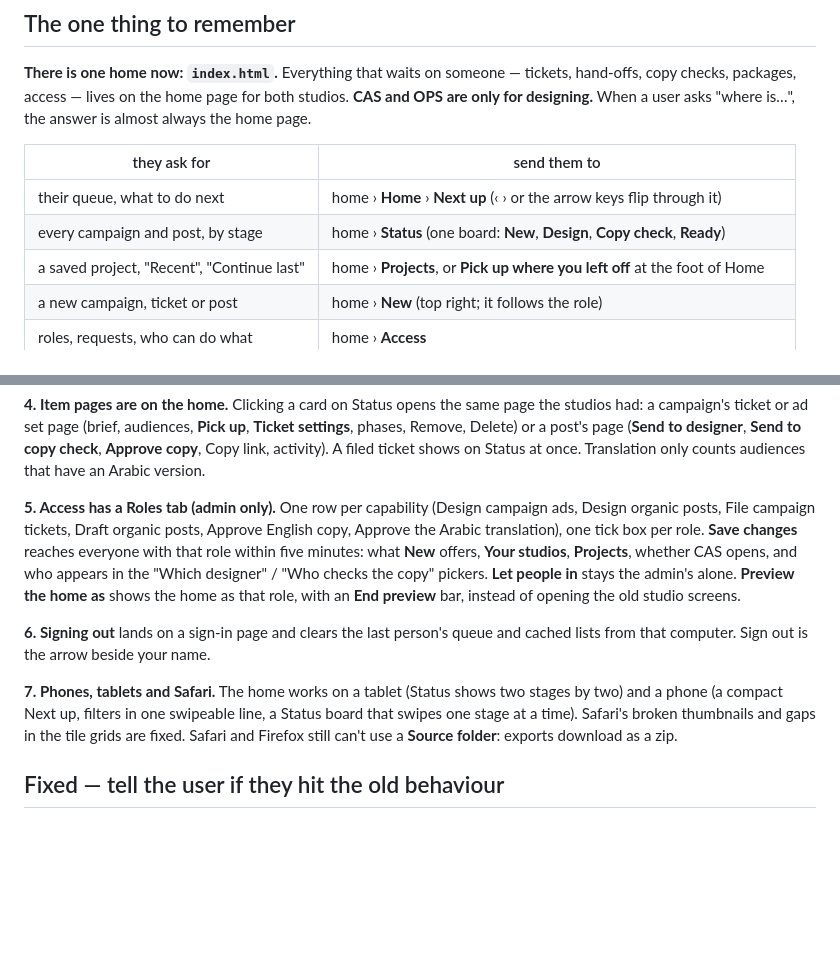
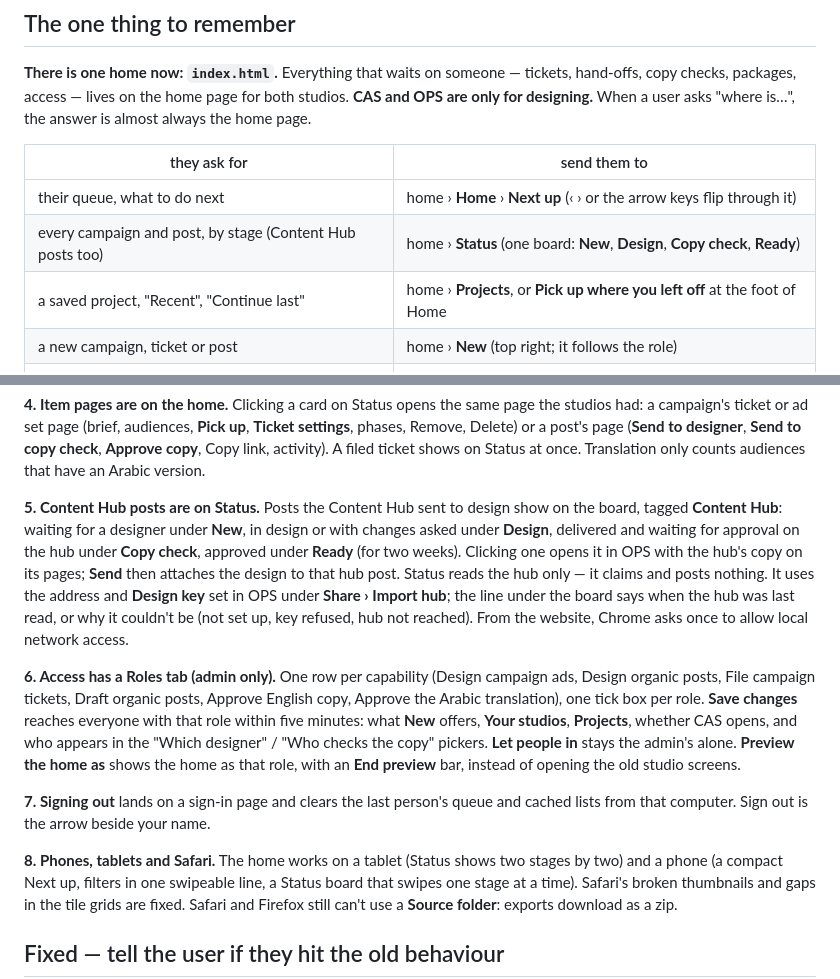
Before and after one commit to kelvin-inigo/Provident-Design-Studio, a Markdown page: CAS-OPS-WHATS-NEW.md, 2 parts joined by grey strips. GitHub-like rendering; blank space fills up the shorter version.

Commit message:
Guide: the what's-new note covers the Content Hub posts on Status
Co-Authored-By: Claude Opus 5.5 <noreply@anthropic.com>

```diff
--- a/CAS-OPS-WHATS-NEW.md
+++ b/CAS-OPS-WHATS-NEW.md
@@ -13,7 +13,7 @@ for designing.** When a user asks "where is…", the answer is almost always the
 | they ask for | send them to |
 |---|---|
 | their queue, what to do next | home › **Home** › **Next up** (‹ › or the arrow keys flip through it) |
-| every campaign and post, by stage | home › **Status** (one board: **New**, **Design**, **Copy check**, **Ready**) |
+| every campaign and post, by stage (Content Hub posts too) | home › **Status** (one board: **New**, **Design**, **Copy check**, **Ready**) |
 | a saved project, "Recent", "Continue last" | home › **Projects**, or **Pick up where you left off** at the foot of Home |
 | a new campaign, ticket or post | home › **New** (top right; it follows the role) |
 | roles, requests, who can do what | home › **Access** |
@@ -51,7 +51,16 @@ Remove, Delete) or a post's page (**Send to designer**, **Send to copy check**,
 Copy link, activity). A filed ticket shows on Status at once. Translation only counts audiences
 that have an Arabic version.
 
-**5. Access has a Roles tab (admin only).** One row per capability (Design campaign ads, Design
+**5. Content Hub posts are on Status.** Posts the Content Hub sent to design show on the board,
+tagged **Content Hub**: waiting for a designer under **New**, in design or with changes asked
+under **Design**, delivered and waiting for approval on the hub under **Copy check**, approved
+under **Ready** (for two weeks). Clicking one opens it in OPS with the hub's copy on its pages;
+**Send** then attaches the design to that hub post. Status reads the hub only — it claims and
+posts nothing. It uses the address and **Design key** set in OPS under **Share › Import hub**; the
+line under the board says when the hub was last read, or why it couldn't be (not set up, key
+refused, hub not reached). From the website, Chrome asks once to allow local network access.
+
+**6. Access has a Roles tab (admin only).** One row per capability (Design campaign ads, Design
 organic posts, File campaign tickets, Draft organic posts, Approve English copy, Approve the
 Arabic translation), one tick box per role. **Save changes** reaches everyone with that role
 within five minutes: what **New** offers, **Your studios**, **Projects**, whether CAS opens, and
@@ -59,10 +68,10 @@ who appears in the "Which designer" / "Who checks the copy" pickers. **Let peopl
 admin's alone. **Preview the home as** shows the home as that role, with an **End preview**
 bar, instead of opening the old studio screens.
 
-**6. Signing out** lands on a sign-in page and clears the last person's queue and cached lists
+**7. Signing out** lands on a sign-in page and clears the last person's queue and cached lists
 from that computer. Sign out is the arrow beside your name.
 
-**7. Phones, tablets and Safari.** The home works on a tablet (Status shows two stages by two) and
+**8. Phones, tablets and Safari.** The home works on a tablet (Status shows two stages by two) and
 a phone (a compact Next up, filters in one swipeable line, a Status board that swipes one stage at
 a time). Safari's broken thumbnails and gaps in the tile grids are fixed. Safari and Firefox still
 can't use a **Source folder**: exports download as a zip.
```
